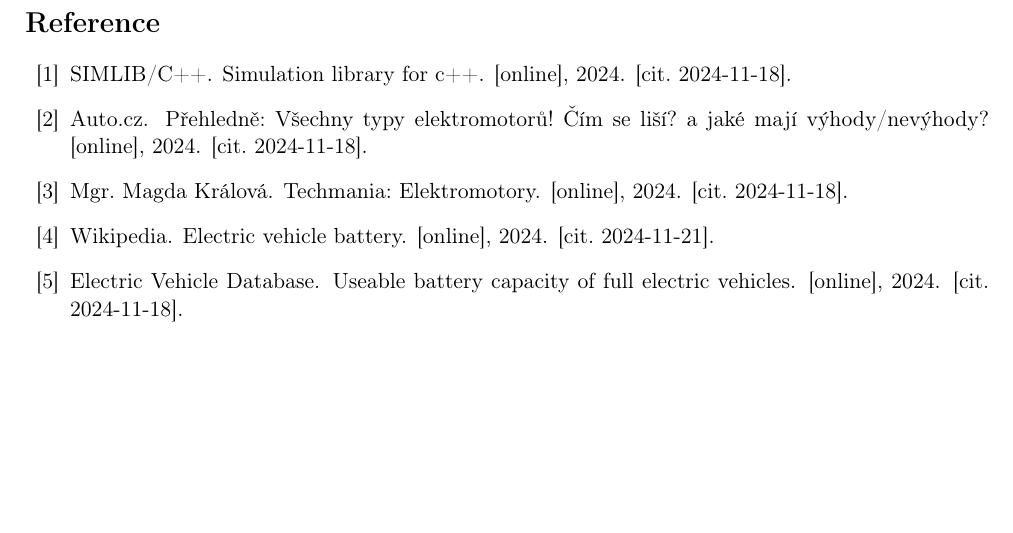
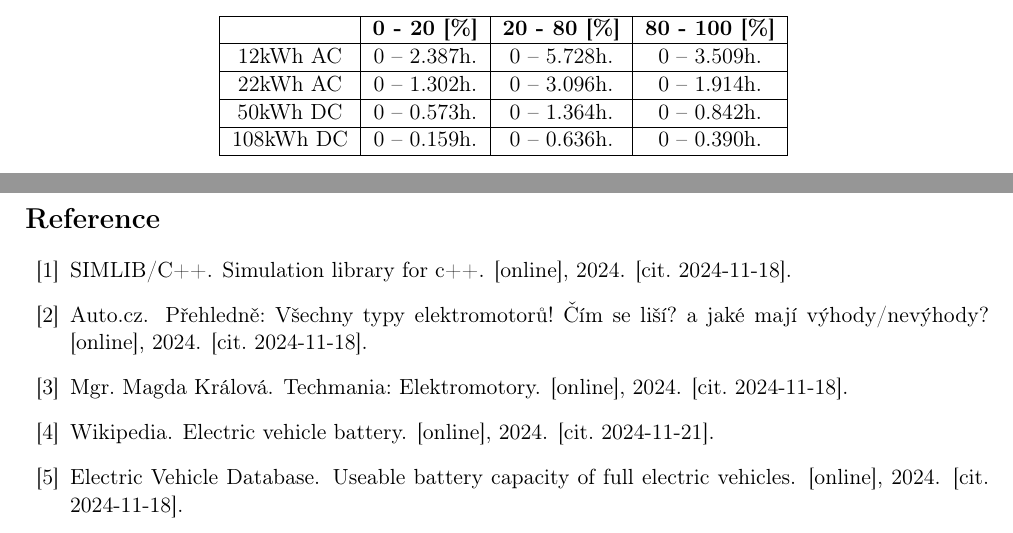
Before and after one commit to Doly02/ims-proj, a LaTeX document (docs/documentation.tex): part of page 6 of 6 before the commit and two parts of pages 5 and 6 of 6 after it, the two joined at a grey line, cut at the place of the change, the shorter picture padded with empty space. Compiled offline with pdfLaTeX.

Commit message:
[Docs] Adds Table With Max. Charging Time For Each Charging Phase & Each Charging Station Type.

```diff
--- a/docs/documentation.tex
+++ b/docs/documentation.tex
@@ -180,6 +180,25 @@
     \vspace{0.5cm} % Space after table
 \end{center}
 
+\begin{center}
+    \vspace{0.5cm} % Space before table
+    \begin{tabular}{|c|c|c|c|}
+        \hline
+        \textbf{} & \textbf{0 - 20 [\%]} & \textbf{20 - 80 [\%]} & \textbf{80 - 100 [\%]}\\
+        \hline
+        12kWh AC  &  0 -- 2.387h.  & 0 -- 5.728h. & 0 -- 3.509h.  \\
+        \hline
+        22kWh AC  &  0 -- 1.302h.  & 0 -- 3.096h. & 0 -- 1.914h.  \\
+        \hline
+        50kWh DC  &  0 -- 0.573h.  & 0 -- 1.364h. & 0 -- 0.842h.  \\
+        \hline
+        108kWh DC &  0 -- 0.159h.  & 0 -- 0.636h. & 0 -- 0.390h.  \\
+        \hline
+    \end{tabular}
+    \vspace{0.5cm} % Space after table
+\end{center}
+
+
 \newpage
 \bibliographystyle{unsrt}
 \bibliography{resources}
```
Also changed, not shown: 1 other file.
